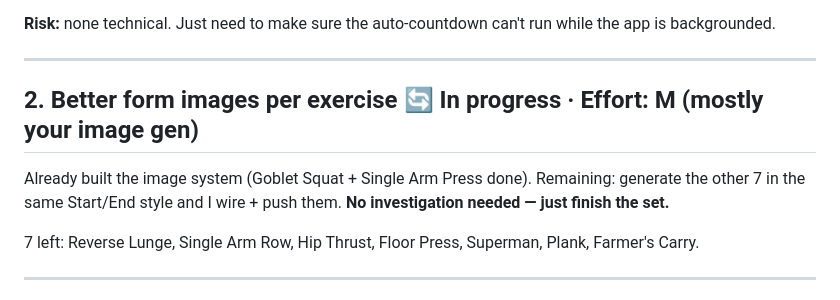
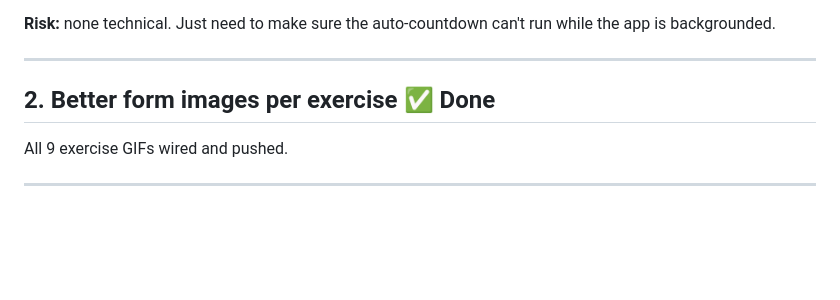
Before and after one commit to ClausBroholm/kettlebell-trainer, a Markdown page: IMPROVEMENTS-PLAN.md, the part around one of its changes. Drawn GitHub-style; blank space fills up the shorter version.

```diff
--- a/IMPROVEMENTS-PLAN.md
+++ b/IMPROVEMENTS-PLAN.md
@@ -21,12 +22,9 @@ So the rest timer already auto-runs; the friction is the **"Start Set" tap after
 
 ---
 
-## 2. Better form images per exercise  🔄 In progress · Effort: M (mostly your image gen)
+## 2. Better form images per exercise  ✅ Done
 
-Already built the image system (Goblet Squat + Single Arm Press done). Remaining: generate the other
-7 in the same Start/End style and I wire + push them. **No investigation needed — just finish the set.**
-
-7 left: Reverse Lunge, Single Arm Row, Hip Thrust, Floor Press, Superman, Plank, Farmer's Carry.
+All 9 exercise GIFs wired and pushed.
 
 ---
 
```
Also changed, not shown: other parts of IMPROVEMENTS-PLAN.md (+26 -49 lines).
